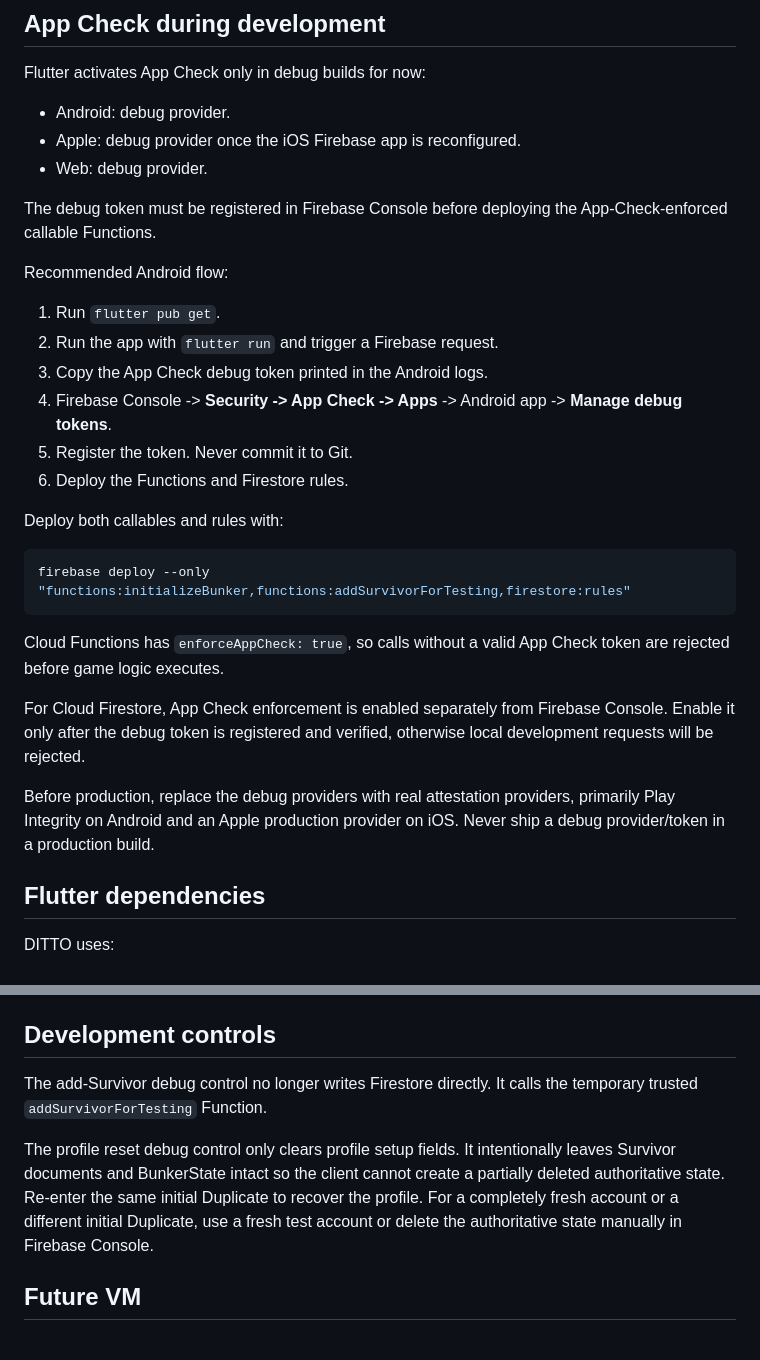
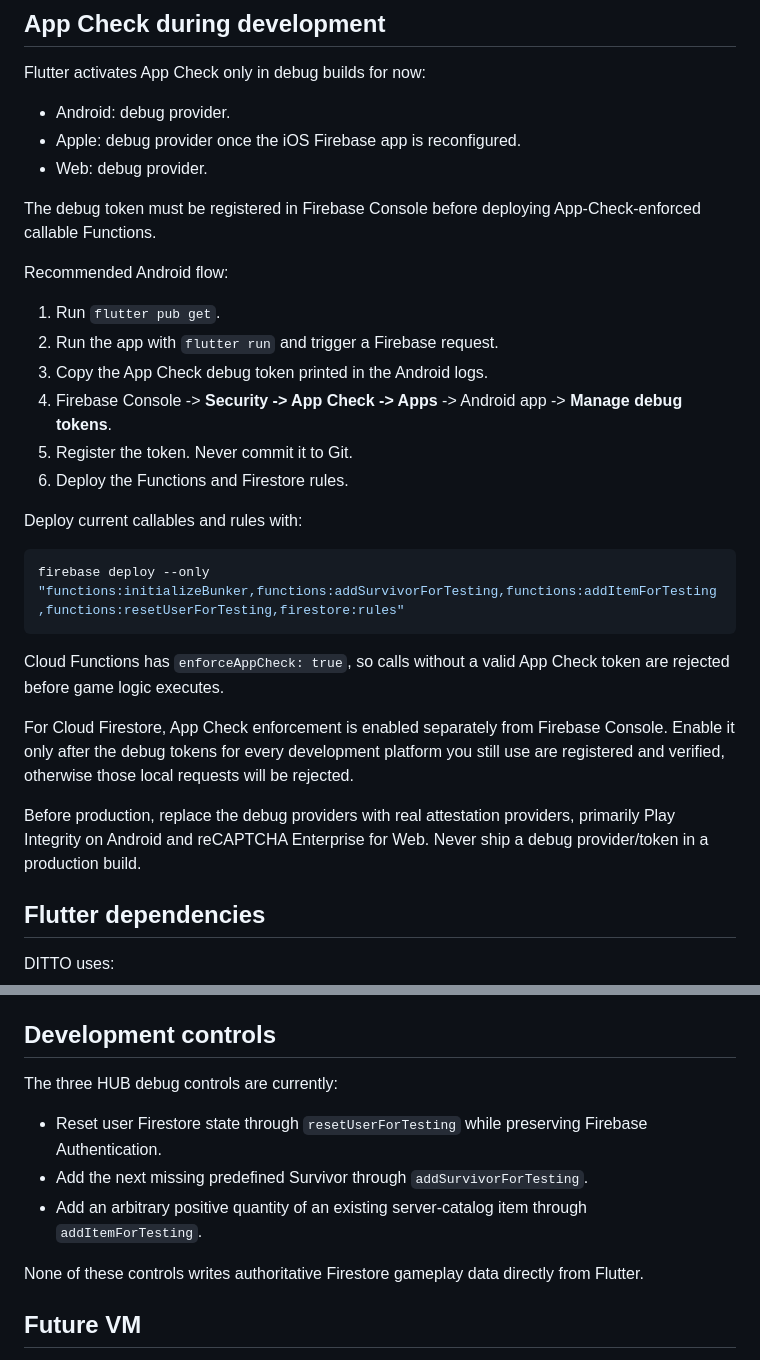
Before and after one commit to Costel0/DITTO, a Markdown page: FIREBASE_SETUP.md, 2 parts joined by grey strips. Rendered like a GitHub page.

````diff
--- a/FIREBASE_SETUP.md
+++ b/FIREBASE_SETUP.md
@@ -139,7 +173,7 @@ Flutter activates App Check only in debug builds for now:
 - Apple: debug provider once the iOS Firebase app is reconfigured.
 - Web: debug provider.
 
-The debug token must be registered in Firebase Console before deploying the App-Check-enforced callable Functions.
+The debug token must be registered in Firebase Console before deploying App-Check-enforced callable Functions.
 
 Recommended Android flow:
 
@@ -150,17 +184,17 @@ Recommended Android flow:
 5. Register the token. Never commit it to Git.
 6. Deploy the Functions and Firestore rules.
 
-Deploy both callables and rules with:
+Deploy current callables and rules with:
 
 ```powershell
-firebase deploy --only "functions:initializeBunker,functions:addSurvivorForTesting,firestore:rules"
+firebase deploy --only "functions:initializeBunker,functions:addSurvivorForTesting,functions:addItemForTesting,functions:resetUserForTesting,firestore:rules"
 ```
 
 Cloud Functions has `enforceAppCheck: true`, so calls without a valid App Check token are rejected before game logic executes.
 
-For Cloud Firestore, App Check enforcement is enabled separately from Firebase Console. Enable it only after the debug token is registered and verified, otherwise local development requests will be rejected.
+For Cloud Firestore, App Check enforcement is enabled separately from Firebase Console. Enable it only after the debug tokens for every development platform you still use are registered and verified, otherwise those local requests will be rejected.
 
-Before production, replace the debug providers with real attestation providers, primarily Play Integrity on Android and an Apple production provider on iOS. Never ship a debug provider/token in a production build.
+Before production, replace the debug providers with real attestation providers, primarily Play Integrity on Android and reCAPTCHA Enterprise for Web. Never ship a debug provider/token in a production build.
 
 ## Flutter dependencies
 
@@ -210,9 +244,13 @@ The Firestore adapter converts Firestore timestamps into the normalized JSON rep
 
 ## Development controls
 
-The add-Survivor debug control no longer writes Firestore directly. It calls the temporary trusted `addSurvivorForTesting` Function.
+The three HUB debug controls are currently:
 
-The profile reset debug control only clears profile setup fields. It intentionally leaves Survivor documents and BunkerState intact so the client cannot create a partially deleted authoritative state. Re-enter the same initial Duplicate to recover the profile. For a completely fresh account or a different initial Duplicate, use a fresh test account or delete the authoritative state manually in Firebase Console.
+- Reset user Firestore state through `resetUserForTesting` while preserving Firebase Authentication.
+- Add the next missing predefined Survivor through `addSurvivorForTesting`.
+- Add an arbitrary positive quantity of an existing server-catalog item through `addItemForTesting`.
+
+None of these controls writes authoritative Firestore gameplay data directly from Flutter.
 
 ## Future VM
 
````
Also changed, not shown: other parts of FIREBASE_SETUP.md (+37 -3 lines).
